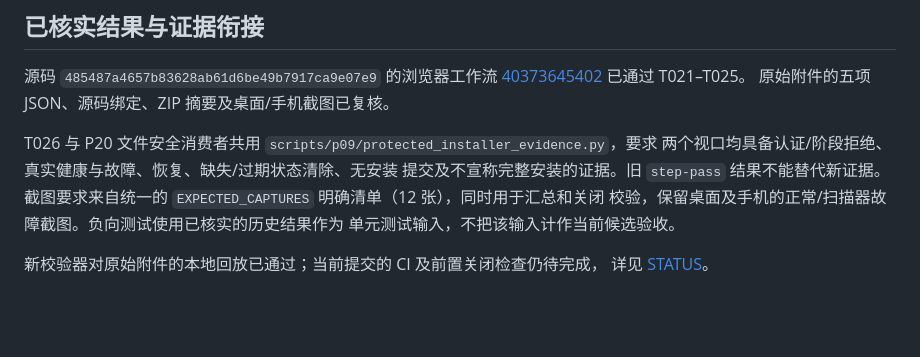
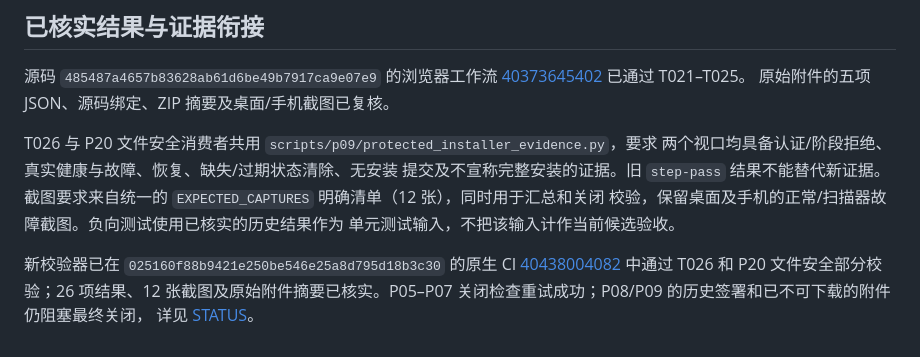
Before and after one commit to Techshrr/GoJet, a Markdown page: docs/p21/p09-protected-browser.md, the part around the change. Drawn GitHub-style; blank space fills up the shorter version.

```diff
--- a/docs/p21/p09-protected-browser.md
+++ b/docs/p21/p09-protected-browser.md
@@ -49,5 +49,8 @@ T026 与 P20 文件安全消费者共用 `scripts/p09/protected_installer_eviden
 校验，保留桌面及手机的正常/扫描器故障截图。负向测试使用已核实的历史结果作为
 单元测试输入，不把该输入计作当前候选验收。
 
-新校验器对原始附件的本地回放已通过；当前提交的 CI 及前置关闭检查仍待完成，
+新校验器已在 `025160f88b9421e250be546e25a8d795d18b3c30` 的原生 CI
+[40438004082](https://github.com/Techshrr/GoJet/actions/runs/40438004082) 中通过 T026
+和 P20 文件安全部分校验；26 项结果、12 张截图及原始附件摘要已核实。P05–P07
+关闭检查重试成功；P08/P09 的历史签署和已不可下载的附件仍阻塞最终关闭，
 详见 [STATUS](STATUS.md)。
```
Also changed, not shown: docs/p21/STATUS.md (+44 -24 lines), docs/p21/dependency-preflight.md (+4 -1 lines).
